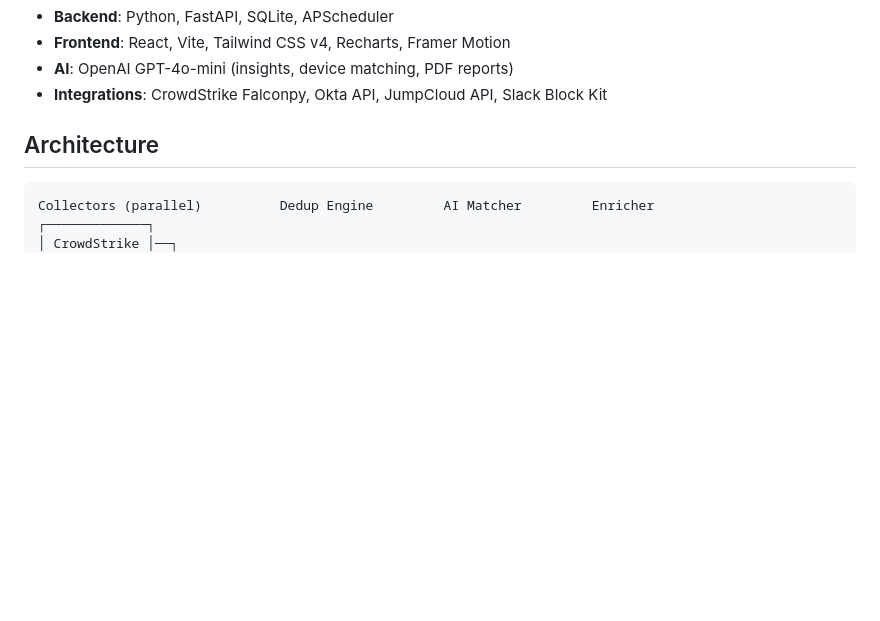
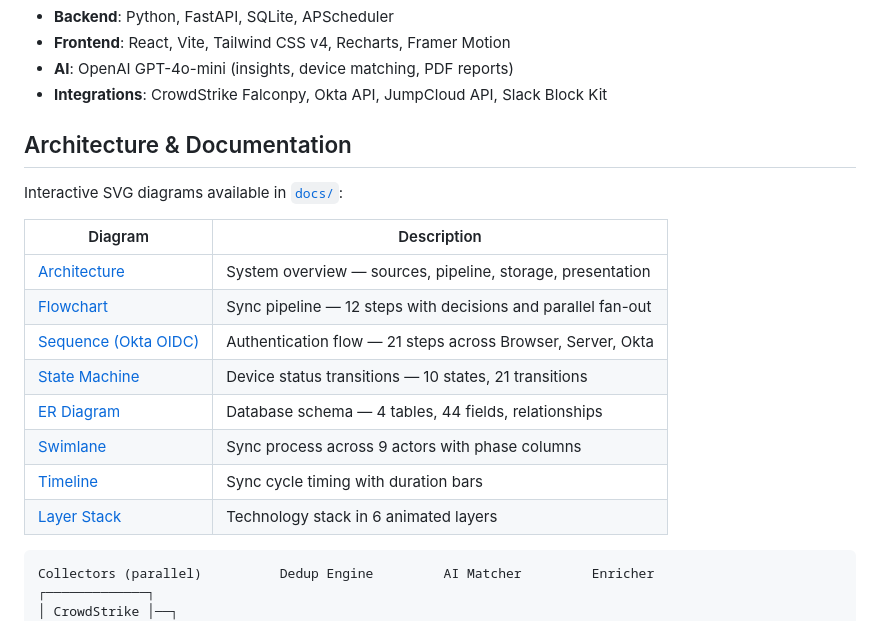
Before and after one commit to safernandez666/klar-assets, a Markdown page: README.md, the part around the change. Drawn GitHub-style; blank space fills up the shorter version.

````diff
--- a/README.md
+++ b/README.md
@@ -231,7 +231,20 @@ curl -X POST http://localhost:8080/api/slack/test
 - **AI**: OpenAI GPT-4o-mini (insights, device matching, PDF reports)
 - **Integrations**: CrowdStrike Falconpy, Okta API, JumpCloud API, Slack Block Kit
 
-## Architecture
+## Architecture & Documentation
+
+Interactive SVG diagrams available in [`docs/`](docs/):
+
+| Diagram | Description |
+|---------|-------------|
+| [Architecture](docs/architecture.html) | System overview — sources, pipeline, storage, presentation |
+| [Flowchart](docs/flowchart.html) | Sync pipeline — 12 steps with decisions and parallel fan-out |
+| [Sequence (Okta OIDC)](docs/sequence-okta-oidc.html) | Authentication flow — 21 steps across Browser, Server, Okta |
+| [State Machine](docs/state-machine.html) | Device status transitions — 10 states, 21 transitions |
+| [ER Diagram](docs/er-diagram.html) | Database schema — 4 tables, 44 fields, relationships |
+| [Swimlane](docs/swimlane.html) | Sync process across 9 actors with phase columns |
+| [Timeline](docs/timeline.html) | Sync cycle timing with duration bars |
+| [Layer Stack](docs/layer-stack.html) | Technology stack in 6 animated layers |
 
 ```
 Collectors (parallel)          Dedup Engine         AI Matcher         Enricher
````
Also changed, not shown: README.es.md (+14 -1 lines).
